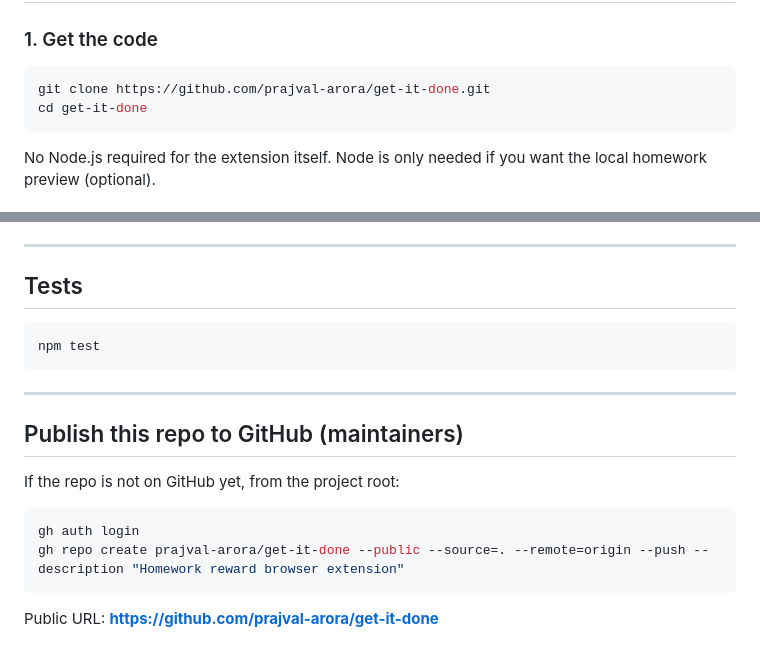
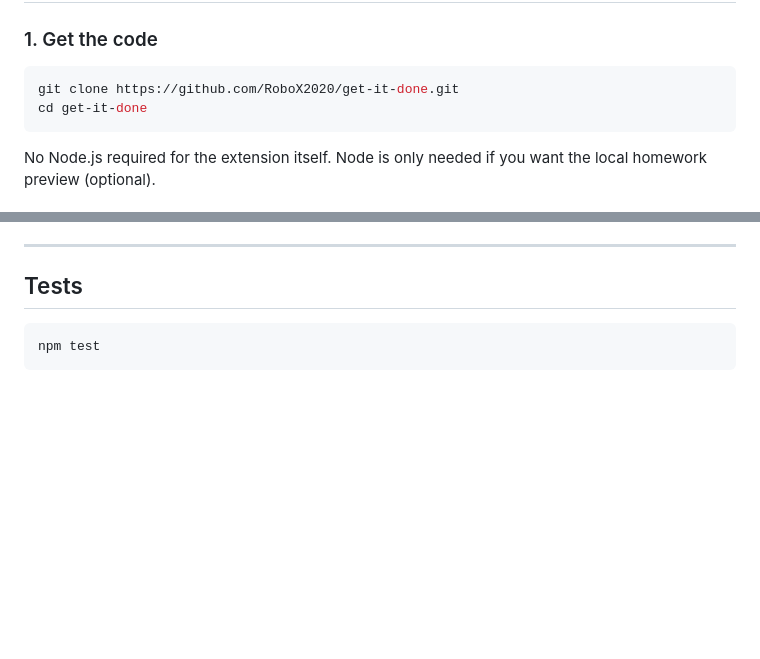
Before and after one commit to RoboX2020/get-it-done, a Markdown page: README.md, 2 parts joined by grey strips. Drawn GitHub-style; blank space fills up the shorter version.

Commit message:
Point README at RoboX2020/get-it-done
Updated repository URL and removed unnecessary publish instructions.

````diff
--- a/README.md
+++ b/README.md
@@ -9,7 +9,7 @@ Paste one image URL per question (5, 10, 45, …). A side panel sits on the left
 ### 1. Get the code
 
 ```bash
-git clone https://github.com/prajval-arora/get-it-done.git
+git clone https://github.com/RoboX2020/get-it-done.git
 cd get-it-done
 ```
 
@@ -86,16 +86,3 @@ Picture links and progress stay in your browser (`chrome.storage.local`). Nothin
 ```bash
 npm test
 ```
-
----
-
-## Publish this repo to GitHub (maintainers)
-
-If the repo is not on GitHub yet, from the project root:
-
-```bash
-gh auth login
-gh repo create prajval-arora/get-it-done --public --source=. --remote=origin --push --description "Homework reward browser extension"
-```
-
-Public URL: **https://github.com/prajval-arora/get-it-done**
````
